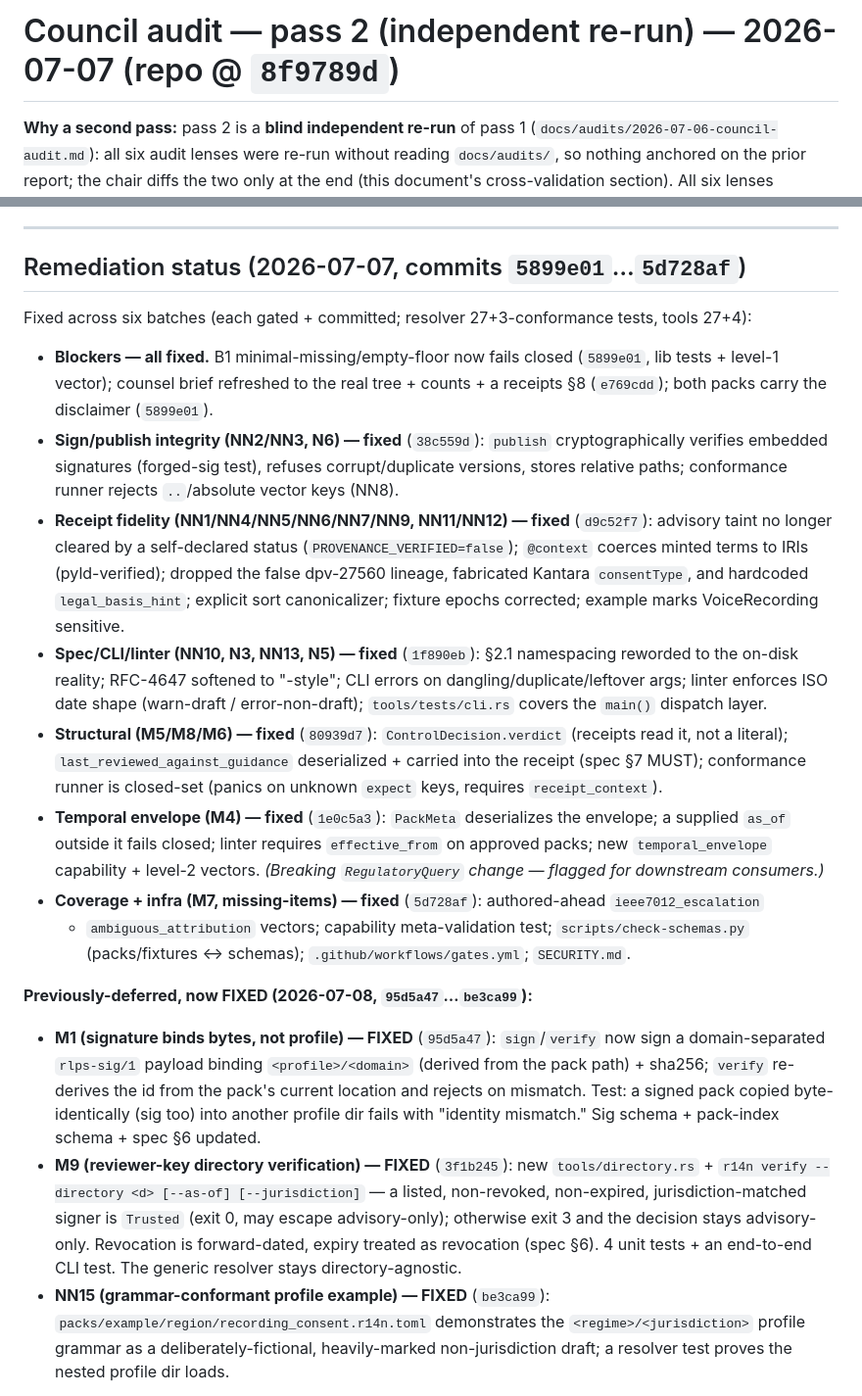
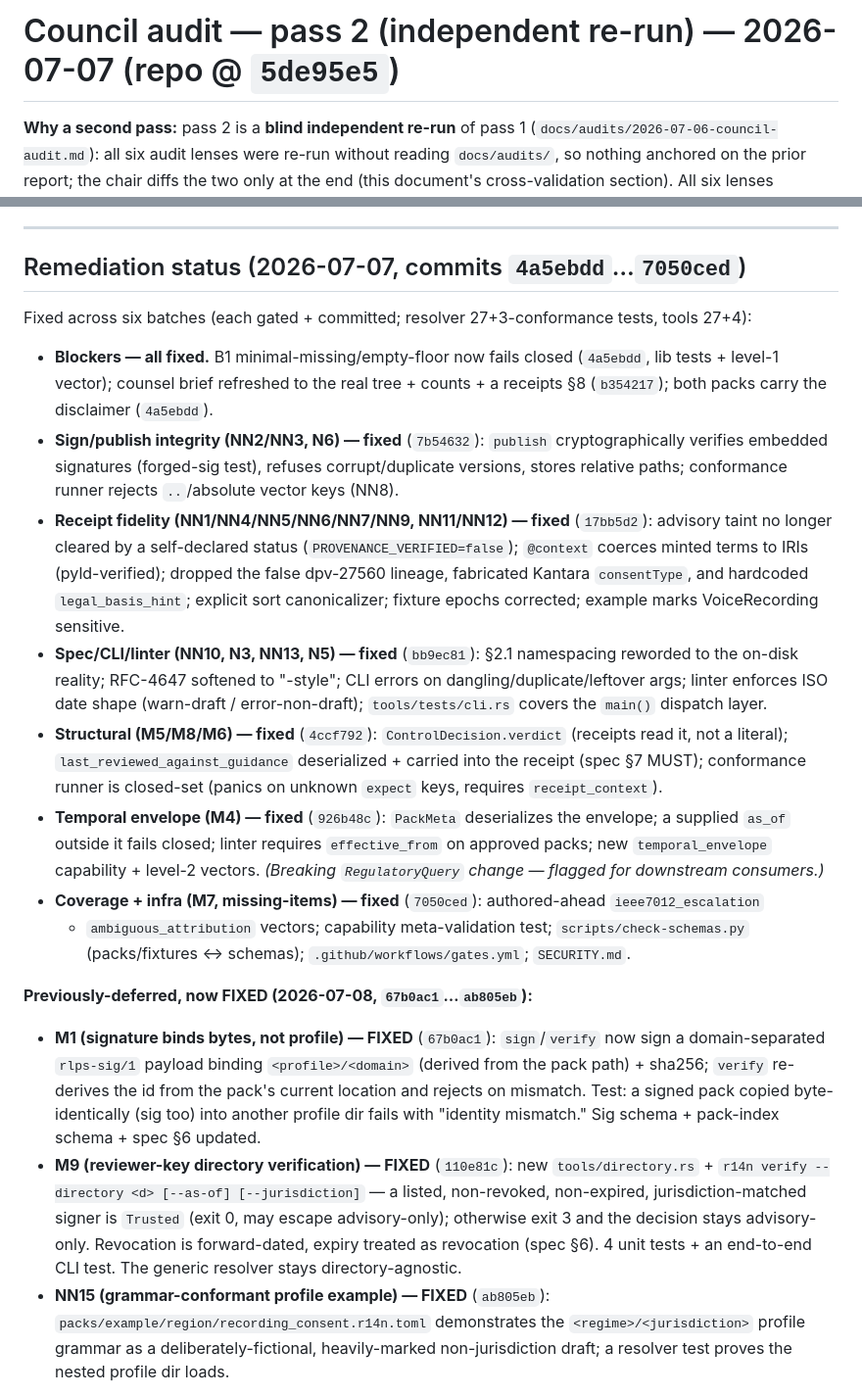
Before and after one commit to squillo/r14n, a Markdown page: docs/audits/2026-07-07-council-audit-pass2.md, 2 parts joined by grey strips. Shown at 98% size. Drawn GitHub-style.

Commit message:
docs(audits): re-point commit-hash citations at the rewritten history
The public-prep history rewrite (author identity, internal-file purge, message
scrub) changed every commit id; the audit reports cite remediation commits by
short hash, so each citation is mapped to its rewritten equivalent. Also trims
residual internal process narration from the pass-1 refutation record.

Signed-off-by: Scott Wyatt <legal@squillo.com>
Co-Authored-By: Squillo Code <320728527+squillo-code@users.noreply.github.com>

```diff
--- a/docs/audits/2026-07-07-council-audit-pass2.md
+++ b/docs/audits/2026-07-07-council-audit-pass2.md
@@ -1,4 +1,4 @@
-# Council audit — pass 2 (independent re-run) — 2026-07-07 (repo @ `8f9789d`)
+# Council audit — pass 2 (independent re-run) — 2026-07-07 (repo @ `5de95e5`)
 
 **Why a second pass:** pass 2 is a **blind independent re-run** of pass 1
 (`docs/audits/2026-07-06-council-audit.md`): all six audit lenses were re-run without reading
@@ -204,49 +204,49 @@ high-confidence-unverified, not refuted.*
 
 ---
 
-## Remediation status (2026-07-07, commits `5899e01`…`5d728af`)
+## Remediation status (2026-07-07, commits `4a5ebdd`…`7050ced`)
 
 Fixed across six batches (each gated + committed; resolver 27+3-conformance tests, tools 27+4):
 
-- **Blockers — all fixed.** B1 minimal-missing/empty-floor now fails closed (`5899e01`, lib tests +
-  level-1 vector); counsel brief refreshed to the real tree + counts + a receipts §8 (`e769cdd`);
-  both packs carry the disclaimer (`5899e01`).
-- **Sign/publish integrity (NN2/NN3, N6) — fixed** (`38c559d`): `publish` cryptographically verifies
+- **Blockers — all fixed.** B1 minimal-missing/empty-floor now fails closed (`4a5ebdd`, lib tests +
+  level-1 vector); counsel brief refreshed to the real tree + counts + a receipts §8 (`b354217`);
+  both packs carry the disclaimer (`4a5ebdd`).
+- **Sign/publish integrity (NN2/NN3, N6) — fixed** (`7b54632`): `publish` cryptographically verifies
   embedded signatures (forged-sig test), refuses corrupt/duplicate versions, stores relative paths;
   conformance runner rejects `..`/absolute vector keys (NN8).
-- **Receipt fidelity (NN1/NN4/NN5/NN6/NN7/NN9, NN11/NN12) — fixed** (`d9c52f7`): advisory taint no
+- **Receipt fidelity (NN1/NN4/NN5/NN6/NN7/NN9, NN11/NN12) — fixed** (`17bb5d2`): advisory taint no
   longer cleared by a self-declared status (`PROVENANCE_VERIFIED=false`); `@context` coerces minted
   terms to IRIs (pyld-verified); dropped the false dpv-27560 lineage, fabricated Kantara
   `consentType`, and hardcoded `legal_basis_hint`; explicit sort canonicalizer; fixture epochs
   corrected; example marks VoiceRecording sensitive.
-- **Spec/CLI/linter (NN10, N3, NN13, N5) — fixed** (`1f890eb`): §2.1 namespacing reworded to the
+- **Spec/CLI/linter (NN10, N3, NN13, N5) — fixed** (`bb9ec81`): §2.1 namespacing reworded to the
   on-disk reality; RFC-4647 softened to "-style"; CLI errors on dangling/duplicate/leftover args;
   linter enforces ISO date shape (warn-draft / error-non-draft); `tools/tests/cli.rs` covers the
   `main()` dispatch layer.
-- **Structural (M5/M8/M6) — fixed** (`80939d7`): `ControlDecision.verdict` (receipts read it, not a
+- **Structural (M5/M8/M6) — fixed** (`4ccf792`): `ControlDecision.verdict` (receipts read it, not a
   literal); `last_reviewed_against_guidance` deserialized + carried into the receipt (spec §7 MUST);
   conformance runner is closed-set (panics on unknown `expect` keys, requires `receipt_context`).
-- **Temporal envelope (M4) — fixed** (`1e0c5a3`): `PackMeta` deserializes the envelope; a supplied
+- **Temporal envelope (M4) — fixed** (`926b48c`): `PackMeta` deserializes the envelope; a supplied
   `as_of` outside it fails closed; linter requires `effective_from` on approved packs; new
   `temporal_envelope` capability + level-2 vectors. *(Breaking `RegulatoryQuery` change — flagged
   for downstream consumers.)*
-- **Coverage + infra (M7, missing-items) — fixed** (`5d728af`): authored-ahead `ieee7012_escalation`
+- **Coverage + infra (M7, missing-items) — fixed** (`7050ced`): authored-ahead `ieee7012_escalation`
   + `ambiguous_attribution` vectors; capability meta-validation test; `scripts/check-schemas.py`
   (packs/fixtures ↔ schemas); `.github/workflows/gates.yml`; `SECURITY.md`.
 
-**Previously-deferred, now FIXED (2026-07-08, `95d5a47`…`be3ca99`):**
+**Previously-deferred, now FIXED (2026-07-08, `67b0ac1`…`ab805eb`):**
 
-- **M1 (signature binds bytes, not profile) — FIXED** (`95d5a47`): `sign`/`verify` now sign a
+- **M1 (signature binds bytes, not profile) — FIXED** (`67b0ac1`): `sign`/`verify` now sign a
   domain-separated `rlps-sig/1` payload binding `<profile>/<domain>` (derived from the pack path) +
   sha256; `verify` re-derives the id from the pack's current location and rejects on mismatch. Test:
   a signed pack copied byte-identically (sig too) into another profile dir fails with "identity
   mismatch." Sig schema + pack-index schema + spec §6 updated.
-- **M9 (reviewer-key directory verification) — FIXED** (`3f1b245`): new `tools/directory.rs` +
+- **M9 (reviewer-key directory verification) — FIXED** (`110e81c`): new `tools/directory.rs` +
   `r14n verify --directory <d> [--as-of] [--jurisdiction]` — a listed, non-revoked, non-expired,
   jurisdiction-matched signer is `Trusted` (exit 0, may escape advisory-only); otherwise exit 3 and
   the decision stays advisory-only. Revocation is forward-dated, expiry treated as revocation
   (spec §6). 4 unit tests + an end-to-end CLI test. The generic resolver stays directory-agnostic.
-- **NN15 (grammar-conformant profile example) — FIXED** (`be3ca99`):
+- **NN15 (grammar-conformant profile example) — FIXED** (`ab805eb`):
   `packs/example/region/recording_consent.r14n.toml` demonstrates the `<regime>/<jurisdiction>`
   profile grammar as a deliberately-fictional, heavily-marked non-jurisdiction draft; a resolver test
   proves the nested profile dir loads.
```
Also changed, not shown: docs/audits/2026-07-06-council-audit.md (+5 -6 lines).
